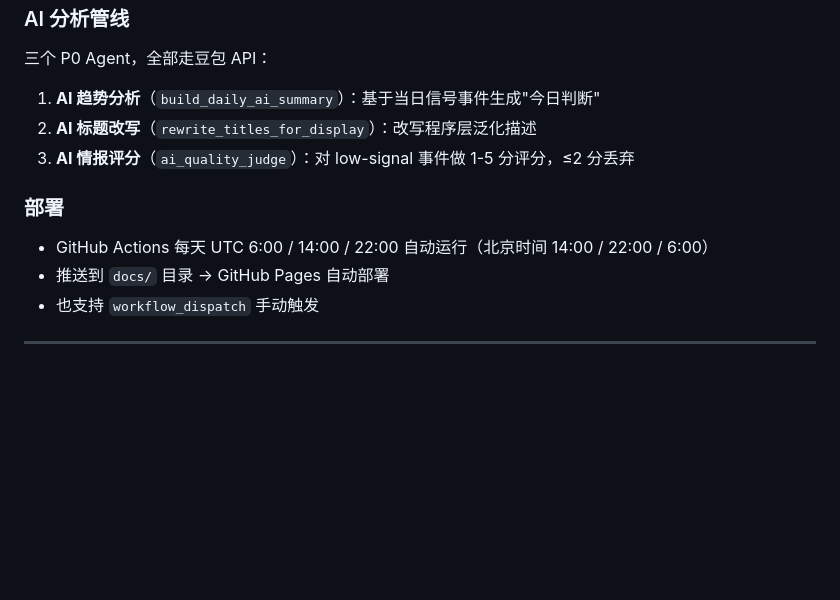
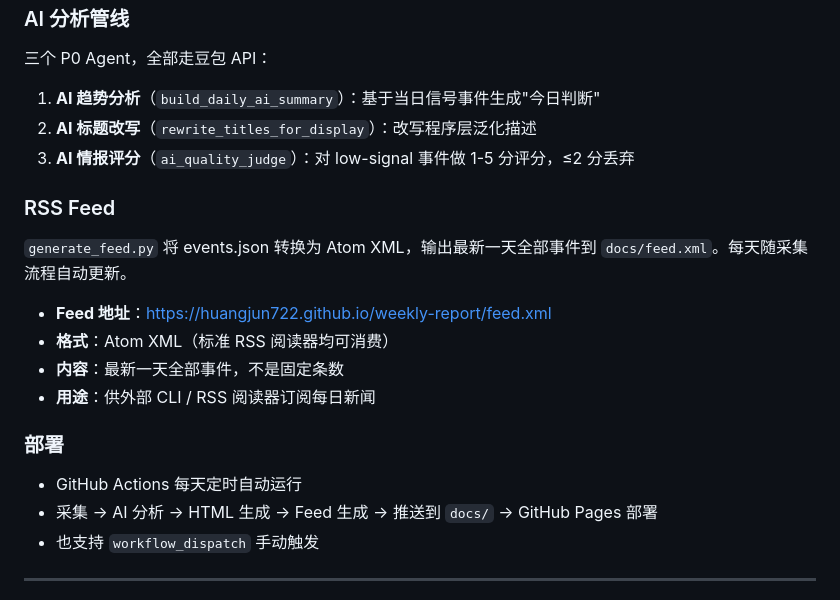
Before and after one commit to HuangJun722/weekly-report, a Markdown page: docs/USAGE_GUIDE.md, the part around the change. GitHub-like rendering; blank space fills up the shorter version.

Commit message:
docs: 补充 Feed 生成文档 + 环境注意事项
- CLAUDE.md: 新增 generate_feed.py 架构说明 + 工作区路径/Python 路径
- USAGE_GUIDE.md: 新增 RSS Feed 章节
- 清理临时文件（temp_*.b64/.json, preview.html）

Co-Authored-By: Claude Opus 4.7 <noreply@anthropic.com>

```diff
--- a/docs/USAGE_GUIDE.md
+++ b/docs/USAGE_GUIDE.md
@@ -160,10 +160,19 @@ HTML 降级 ──┘                          ↑
 2. **AI 标题改写**（`rewrite_titles_for_display`）：改写程序层泛化描述
 3. **AI 情报评分**（`ai_quality_judge`）：对 low-signal 事件做 1-5 分评分，≤2 分丢弃
 
+### RSS Feed
+
+`generate_feed.py` 将 events.json 转换为 Atom XML，输出最新一天全部事件到 `docs/feed.xml`。每天随采集流程自动更新。
+
+- **Feed 地址**：https://huangjun722.github.io/weekly-report/feed.xml
+- **格式**：Atom XML（标准 RSS 阅读器均可消费）
+- **内容**：最新一天全部事件，不是固定条数
+- **用途**：供外部 CLI / RSS 阅读器订阅每日新闻
+
 ### 部署
 
-- GitHub Actions 每天 UTC 6:00 / 14:00 / 22:00 自动运行（北京时间 14:00 / 22:00 / 6:00）
-- 推送到 `docs/` 目录 → GitHub Pages 自动部署
+- GitHub Actions 每天定时自动运行
+- 采集 → AI 分析 → HTML 生成 → Feed 生成 → 推送到 `docs/` → GitHub Pages 部署
 - 也支持 `workflow_dispatch` 手动触发
 
 ---
```
Also changed, not shown: .claude/CLAUDE.md (+8 -0 lines).
